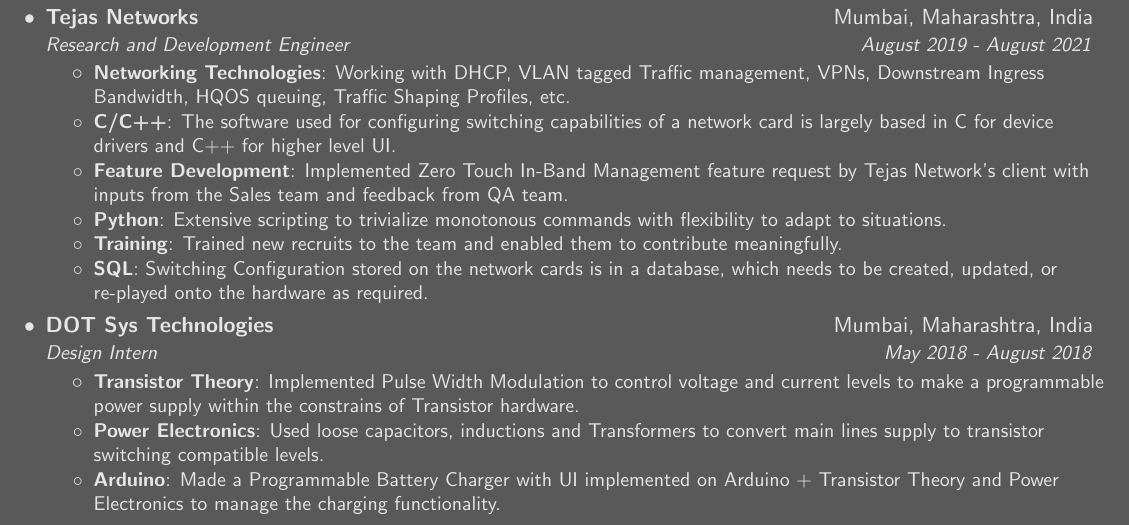
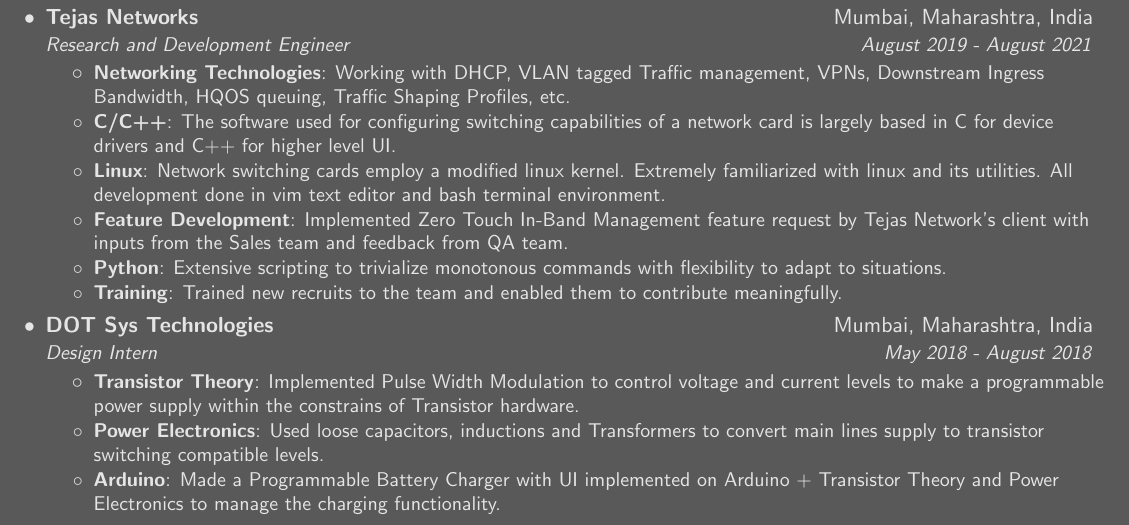
Before and after one commit to vtkhatri/resume, a LaTeX CV (resume.tex): part of the page, cut so that both start at the same text. Compiled offline with pdfLaTeX.

Commit message:
replacing SQL with Linux
also changing it's priority order

```diff
--- a/resume.tex
+++ b/resume.tex
@@ -157,10 +157,10 @@
 			\resumeItemListStart
 				\resumeItem{Networking Technologies}{Working with DHCP, VLAN tagged Traffic management, VPNs, Downstream Ingress Bandwidth, HQOS queuing, Traffic Shaping Profiles, etc.}
 				\resumeItem{C/C++}{The software used for configuring switching capabilities of a network card is largely based in C for device drivers and C++ for higher level UI.}
+				\resumeItem{Linux}{Network switching cards employ a modified linux kernel. Extremely familiarized with linux and its utilities. All development done in vim text editor and bash terminal environment.}
 				\resumeItem{Feature Development}{Implemented Zero Touch In-Band Management feature request by Tejas Network's client with inputs from the Sales team and feedback from QA team.}
 				\resumeItem{Python}{Extensive scripting to trivialize monotonous commands with flexibility to adapt to situations.}
 				\resumeItem{Training}{Trained new recruits to the team and enabled them to contribute meaningfully.}
-				\resumeItem{SQL}{Switching Configuration stored on the network cards is in a database, which needs to be created, updated, or re-played onto the hardware as required.}
 			\resumeItemListEnd
 
 		\resumeSubheading
```
Also changed, not shown: resume.pdf.
